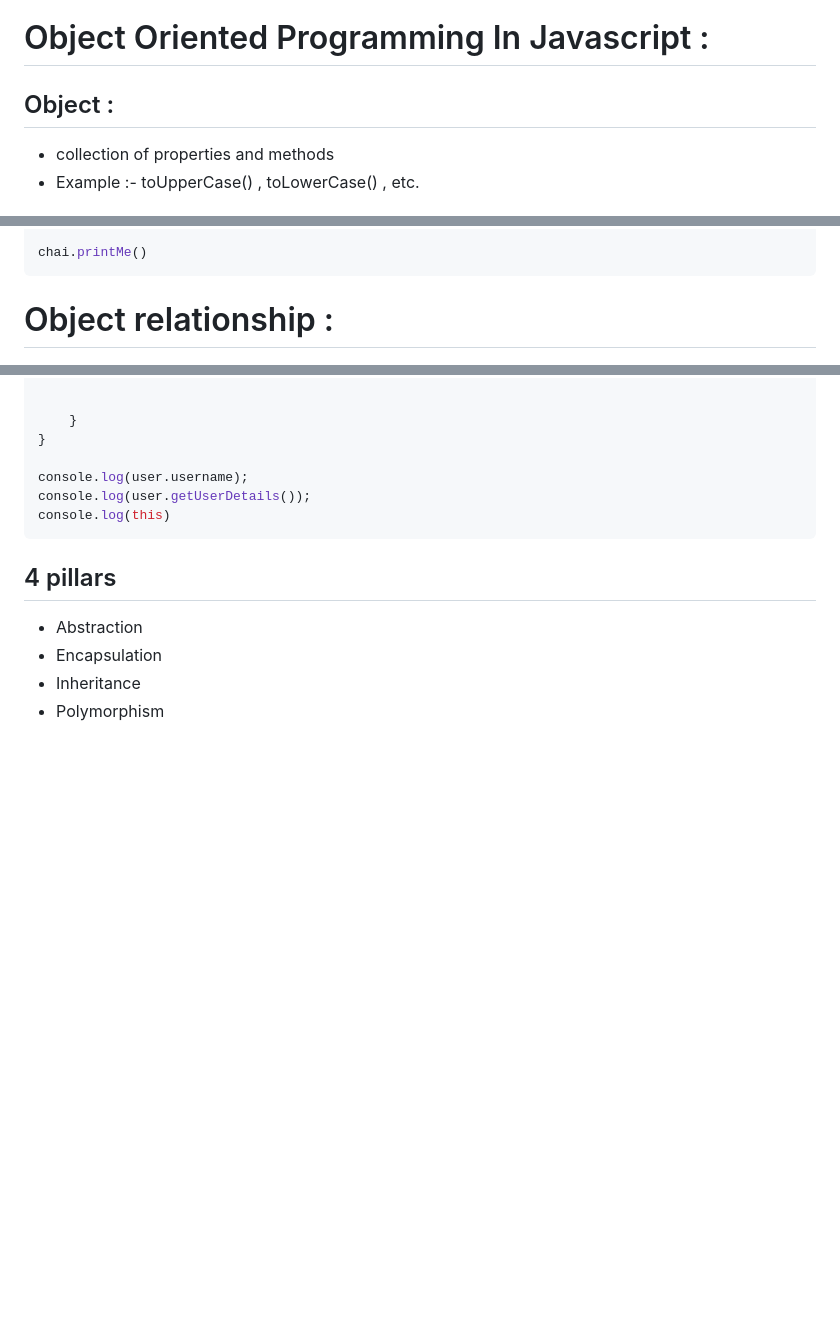
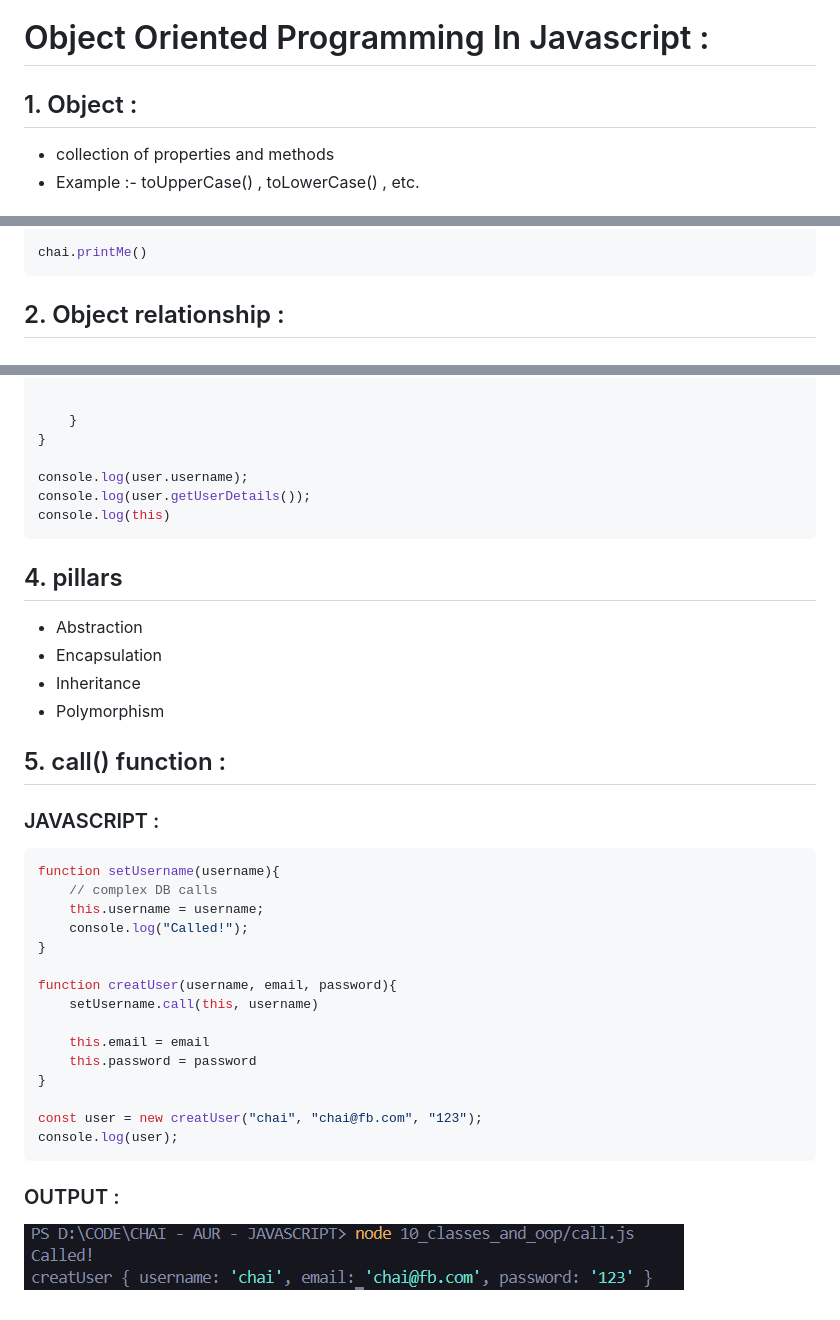
Before and after one commit to Parth-S-Mahale/chai-aur-javascript, a Markdown page: 10_classes_and_oop/README.md, 3 parts joined by grey strips. Drawn GitHub-style; pictures changed too: 10_classes_and_oop/image-2.png (added); blank space fills up the shorter version.

Commit message:
10_classes_and_oop

````diff
--- a/10_classes_and_oop/README.md
+++ b/10_classes_and_oop/README.md
@@ -1,6 +1,6 @@
 # Object Oriented Programming In Javascript :
 
-## Object :
+## 1. Object :
 - collection of properties and methods
 - Example :- toUpperCase() , toLowerCase() , etc.
 
@@ -34,7 +34,7 @@ const tea = new createUser("tea", 250)
 
 chai.printMe()
 ```
-# Object relationship :
+## 2. Object relationship :
 ![alt text](image.png)
 
 ## Question: why do we use Object Oriented Programming In Javascript ?
@@ -223,8 +223,32 @@ console.log(this)
 
 
 
-## 4 pillars
+## 4. pillars
 - Abstraction
 - Encapsulation
 - Inheritance
 - Polymorphism
+
+## 5. call() function :
+
+### JAVASCRIPT :
+``` js
+function setUsername(username){
+    // complex DB calls
+    this.username = username;
+    console.log("Called!");
+}
+
+function creatUser(username, email, password){
+    setUsername.call(this, username)
+
+    this.email = email
+    this.password = password
+}
+
+const user = new creatUser("chai", "chai@fb.com", "123");
+console.log(user);
+```
+
+### OUTPUT :
+![alt text](image-2.png)
````
Also changed, not shown: other parts of 10_classes_and_oop/README.md (+1 -1 lines), 1 other file.
